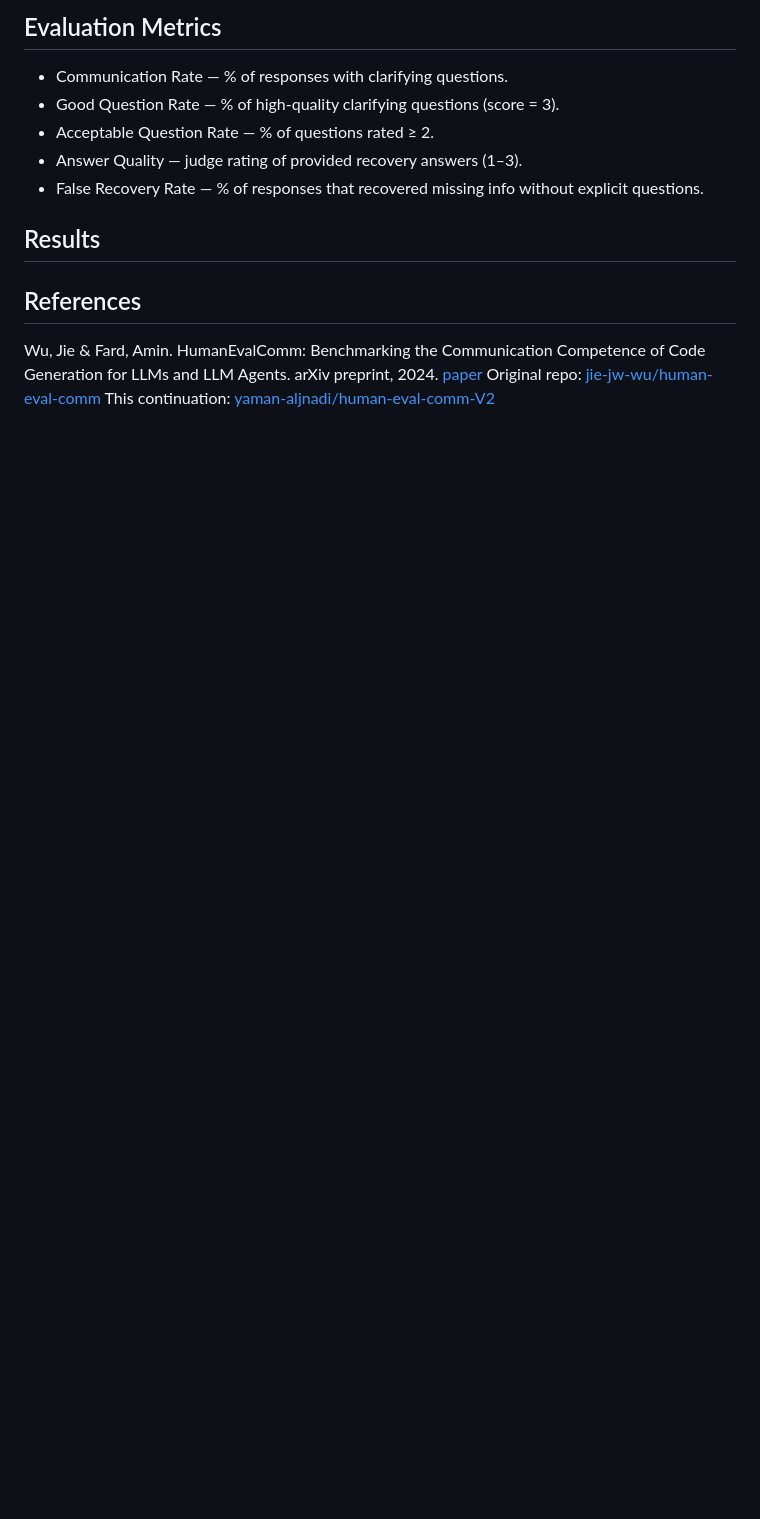
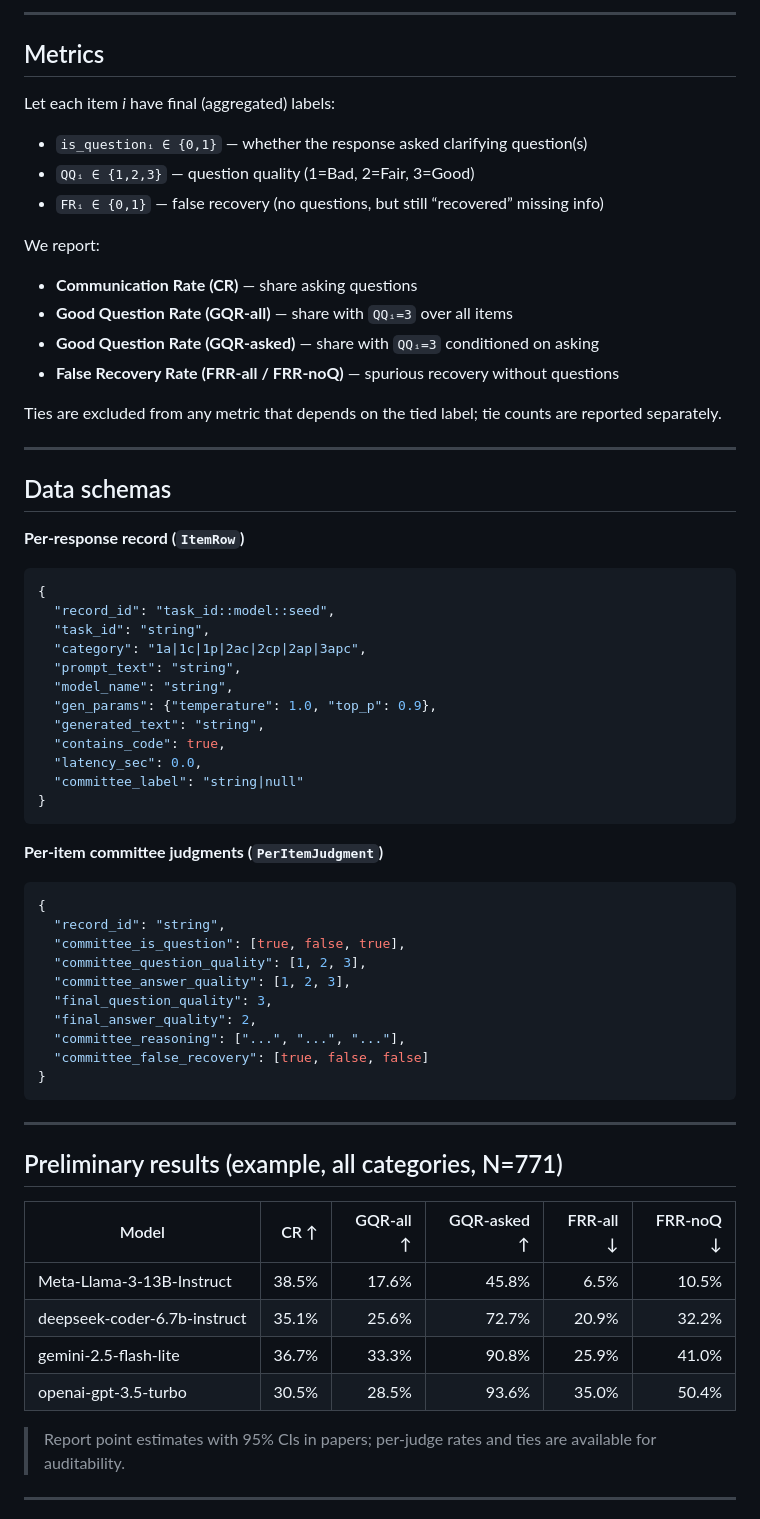
Before and after one commit to yaman-aljnadi/human-eval-comm-V2, a Markdown page: README.md, the part around one of its changes. GitHub-like rendering; blank space fills up the shorter version.

````diff
--- a/README.md
+++ b/README.md
@@ -155,14 +151,67 @@ Output:
 
-## Evaluation Metrics
-* Communication Rate — % of responses with clarifying questions.
-* Good Question Rate — % of high-quality clarifying questions (score = 3).
-* Acceptable Question Rate — % of questions rated ≥ 2.
-* Answer Quality — judge rating of provided recovery answers (1–3).
-* False Recovery Rate — % of responses that recovered missing info without explicit questions.
+---
 
-## Results
+## Metrics
 
-## References
-Wu, Jie & Fard, Amin. HumanEvalComm: Benchmarking the Communication Competence of Code Generation for LLMs and LLM Agents. arXiv preprint, 2024. [paper](https://arxiv.org/pdf/2406.00215)
-Original repo: [jie-jw-wu/human-eval-comm](jie-jw-wu/human-eval-comm)
-This continuation: [yaman-aljnadi/human-eval-comm-V2](yaman-aljnadi/human-eval-comm-V2)
+Let each item *i* have final (aggregated) labels:
+- `is_questionᵢ ∈ {0,1}` — whether the response asked clarifying question(s)
+- `QQᵢ ∈ {1,2,3}` — question quality (1=Bad, 2=Fair, 3=Good)
+- `FRᵢ ∈ {0,1}` — false recovery (no questions, but still “recovered” missing info)
+
+We report:
+
+- **Communication Rate (CR)** — share asking questions
+- **Good Question Rate (GQR‑all)** — share with `QQᵢ=3` over all items
+- **Good Question Rate (GQR‑asked)** — share with `QQᵢ=3` conditioned on asking
+- **False Recovery Rate (FRR‑all / FRR‑noQ)** — spurious recovery without questions
+
+Ties are excluded from any metric that depends on the tied label; tie counts are reported separately.
+
+---
+
+## Data schemas
+
+**Per‑response record (`ItemRow`)**
+```json
+{
+  "record_id": "task_id::model::seed",
+  "task_id": "string",
+  "category": "1a|1c|1p|2ac|2cp|2ap|3apc",
+  "prompt_text": "string",
+  "model_name": "string",
+  "gen_params": {"temperature": 1.0, "top_p": 0.9},
+  "generated_text": "string",
+  "contains_code": true,
+  "latency_sec": 0.0,
+  "committee_label": "string|null"
+}
+```
+
+**Per‑item committee judgments (`PerItemJudgment`)**
+```json
+{
+  "record_id": "string",
+  "committee_is_question": [true, false, true],
+  "committee_question_quality": [1, 2, 3],
+  "committee_answer_quality": [1, 2, 3],
+  "final_question_quality": 3,
+  "final_answer_quality": 2,
+  "committee_reasoning": ["...", "...", "..."],
+  "committee_false_recovery": [true, false, false]
+}
+```
+
+---
+
+## Preliminary results (example, all categories, N=771)
+| Model | CR ↑ | GQR‑all ↑ | GQR‑asked ↑ | FRR‑all ↓ | FRR‑noQ ↓ |
+|---|---:|---:|---:|---:|---:|
+| Meta‑Llama‑3‑13B‑Instruct | 38.5% | 17.6% | 45.8% | 6.5% | 10.5% |
+| deepseek‑coder‑6.7b‑instruct | 35.1% | 25.6% | 72.7% | 20.9% | 32.2% |
+| gemini‑2.5‑flash‑lite | 36.7% | 33.3% | 90.8% | 25.9% | 41.0% |
+| openai‑gpt‑3.5‑turbo | 30.5% | 28.5% | 93.6% | 35.0% | 50.4% |
+
+> Report point estimates with 95% CIs in papers; per‑judge rates and ties are available for auditability.
+
+---
+
````
Also changed, not shown: other parts of README.md (+149 -93 lines).
